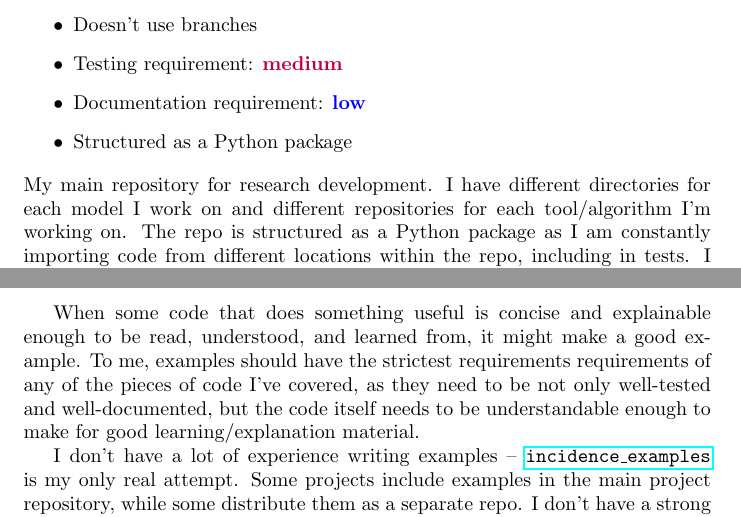
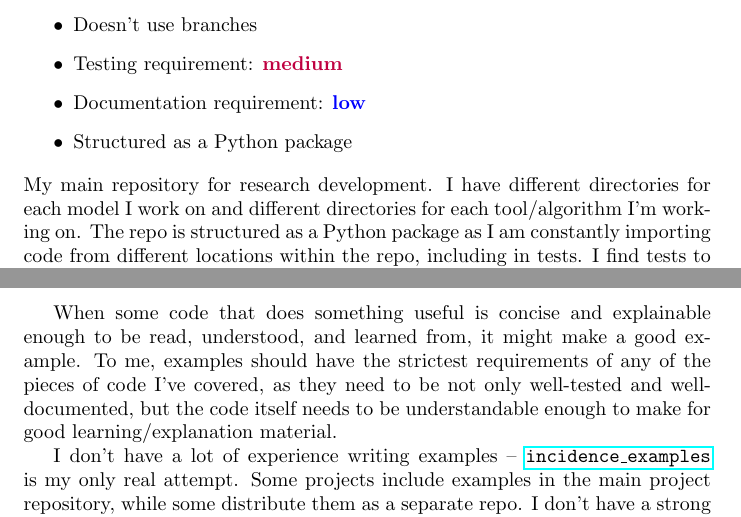
Before and after one commit to Robbybp/research-code-organization, a LaTeX document (main.tex): two parts of pages 3 and 7 of 8, joined at a grey line, cut so that both start at the same text. Compiled offline with pdfLaTeX.

Commit message:
fix typos

```diff
--- a/main.tex
+++ b/main.tex
@@ -87,7 +87,7 @@ of what I use this repo for.
   \item Structured as a Python package
 \end{itemize}
 My main repository for research development. I have different
-directories for each model I work on and different repositories for
+directories for each model I work on and different directories for
 each tool/algorithm I'm working on.
 The repo is structured as a Python package as I am constantly
 importing code from different locations within the repo,
@@ -211,7 +211,7 @@ or \href{https://github.com/Robbybp/incidence_examples}{\texttt{incidence\_examp
 
 When some code that does something useful is concise and explainable
 enough to be read, understood, and learned from, it might make a good
-example. To me, examples should have the strictest requirements requirements
+example. To me, examples should have the strictest requirements
 of any of the pieces of code I've covered, as they need to be not only
 well-tested and well-documented, but the code itself needs to be
 understandable enough to make for good learning/explanation material.
```
